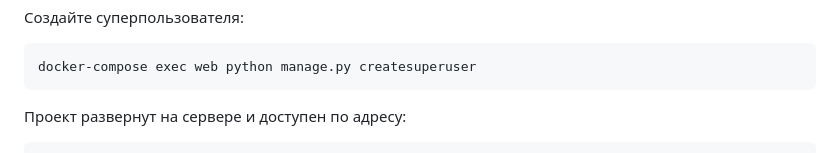
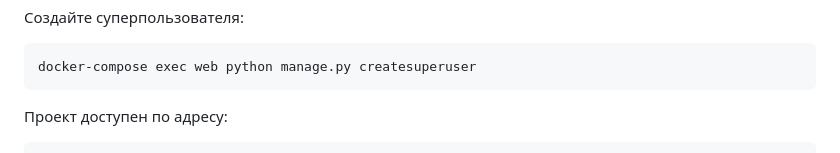
Before and after one commit to vedruss-sibir/yamdb_final, a Markdown page: README.md, the part around the change printed below. Drawn GitHub-style.

````diff
--- a/README.md
+++ b/README.md
@@ -106,5 +106,5 @@ docker-compose exec web python manage.py migrate --noinput
 ```
 docker-compose exec web python manage.py createsuperuser
 ```
-Проект развернут на сервере и доступен по адресу:
+Проект  доступен по адресу:
 ```
````
Also changed, not shown: other parts of README.md (+2 -2 lines).
